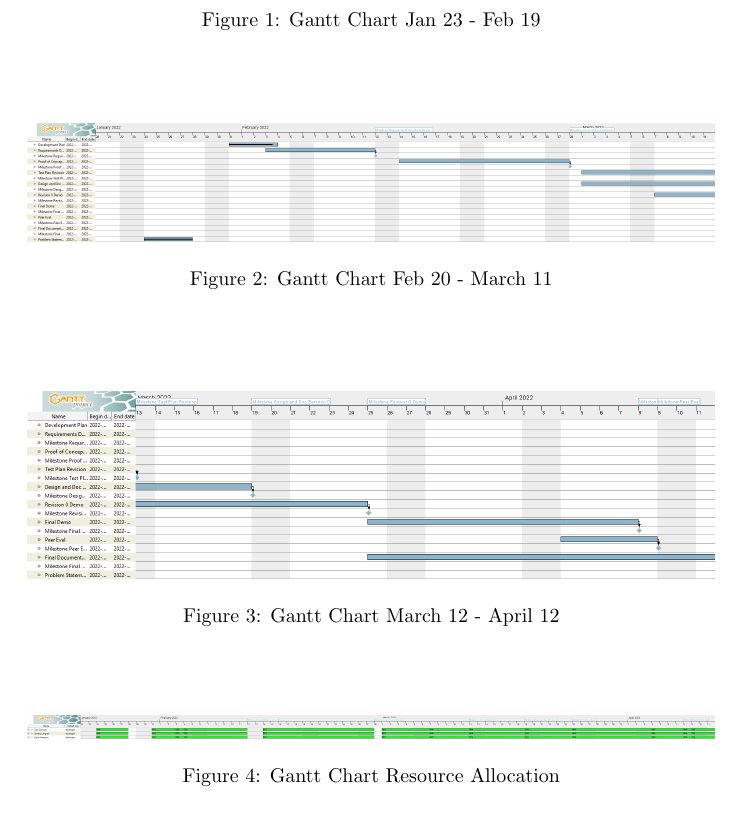
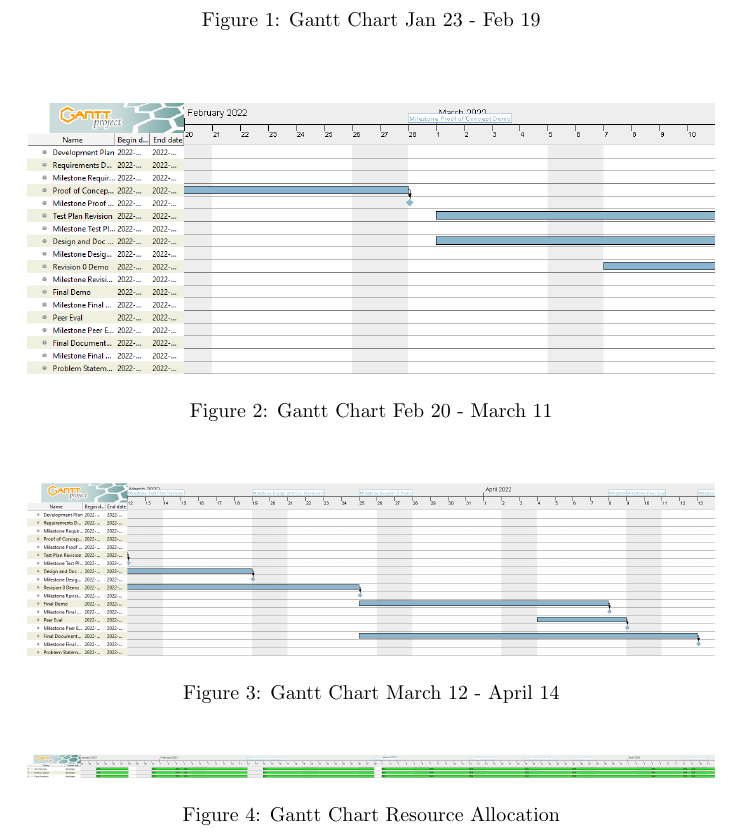
Before and after one commit to SammyG7/ResumeShotgun, a LaTeX document (Doc/DevelopmentPlan/DevelopmentPlan.tex): part of page 5 of 7, cut so that both start at the same text. Compiled offline with pdfLaTeX.

Commit message:
Fixed Gantt Chart Images

```diff
--- a/Doc/DevelopmentPlan/DevelopmentPlan.tex
+++ b/Doc/DevelopmentPlan/DevelopmentPlan.tex
@@ -80,7 +80,7 @@ A few conventions will be followed:
 \begin{figure}[htp]
     \centering
     \includegraphics[width=\textwidth]{Gantt_Charts/3XA3_Gantt_3.png}
-    \caption{Gantt Chart March 12 - April 12}
+    \caption{Gantt Chart March 12 - April 14}
     \label{fig:gantt2}
 \end{figure}
 
```
Also changed, not shown: Doc/DevelopmentPlan/DevelopmentPlan.pdf, Doc/DevelopmentPlan/Gantt_Charts/3XA3_Gantt_2.png, Doc/DevelopmentPlan/Gantt_Charts/3XA3_Gantt_3.png.
